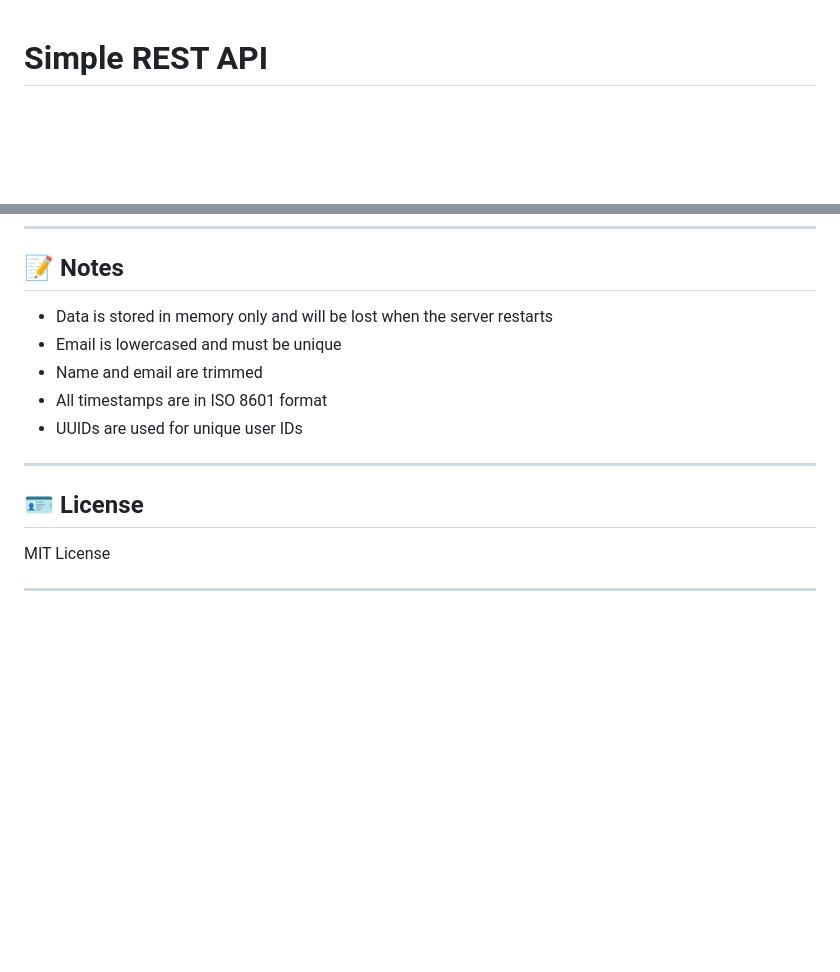
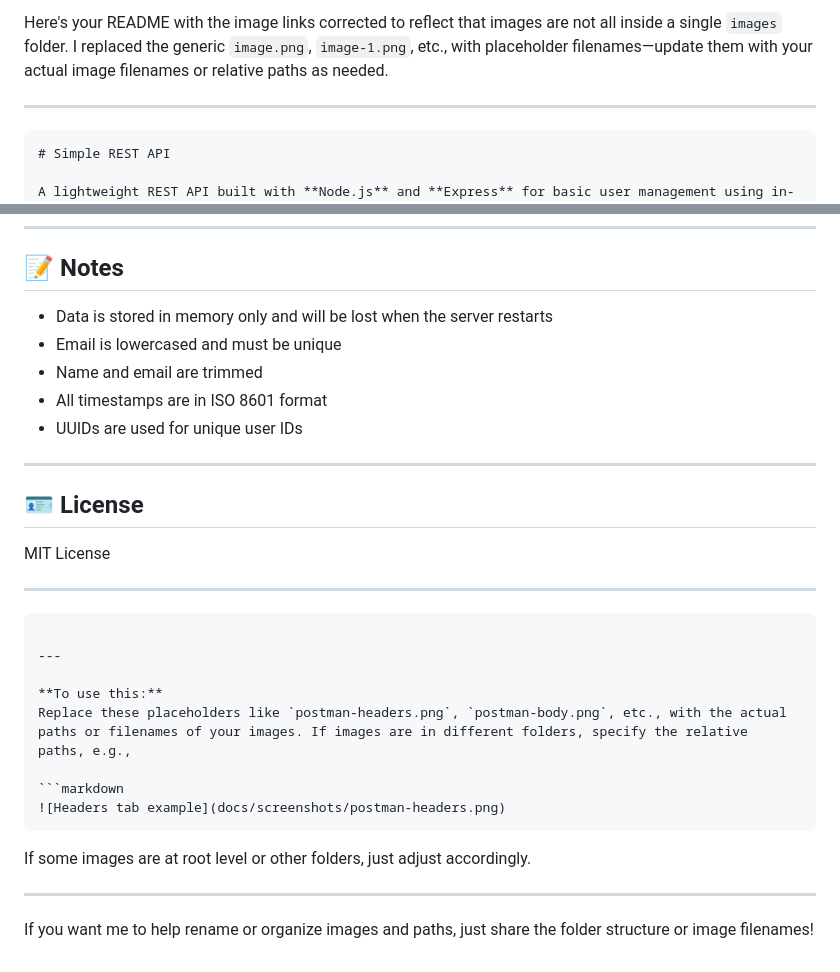
Before and after one commit to vaillantm/rest-api, a Markdown page: README.md, 2 parts joined by grey strips. Drawn GitHub-style; blank space fills up the shorter version.

Commit message:
Update README.md
linked images

`````diff
--- a/README.md
+++ b/README.md
@@ -1,3 +1,8 @@
+Here's your README with the image links corrected to reflect that images are not all inside a single `images` folder. I replaced the generic `image.png`, `image-1.png`, etc., with placeholder filenames—update them with your actual image filenames or relative paths as needed.
+
+---
+
+````markdown
 # Simple REST API
 
 A lightweight REST API built with **Node.js** and **Express** for basic user management using in-memory storage.
@@ -144,11 +153,11 @@ rest-api/
 
 ## 📝 Notes
 
-- Data is stored in memory only and will be lost when the server restarts
-- Email is lowercased and must be unique
-- Name and email are trimmed
-- All timestamps are in ISO 8601 format
-- UUIDs are used for unique user IDs
+* Data is stored in memory only and will be lost when the server restarts
+* Email is lowercased and must be unique
+* Name and email are trimmed
+* All timestamps are in ISO 8601 format
+* UUIDs are used for unique user IDs
 
 ---
 
@@ -157,3 +166,20 @@ rest-api/
 MIT License
 
 ---
+
+````
+
+---
+
+**To use this:**
+Replace these placeholders like `postman-headers.png`, `postman-body.png`, etc., with the actual paths or filenames of your images. If images are in different folders, specify the relative paths, e.g.,
+
+```markdown
+![Headers tab example](docs/screenshots/postman-headers.png)
+````
+
+If some images are at root level or other folders, just adjust accordingly.
+
+---
+
+If you want me to help rename or organize images and paths, just share the folder structure or image filenames!
`````
Also changed, not shown: other parts of README.md (+15 -11 lines).
